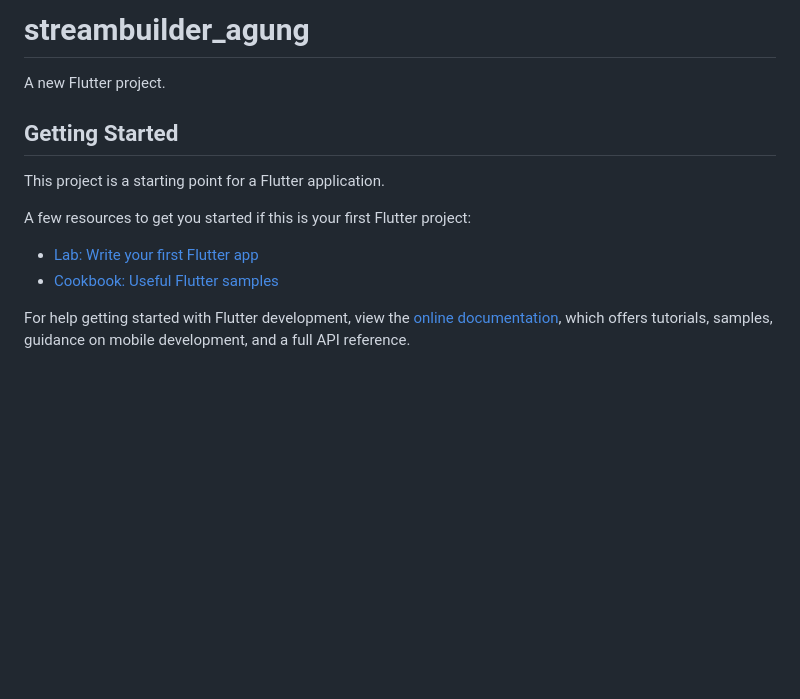
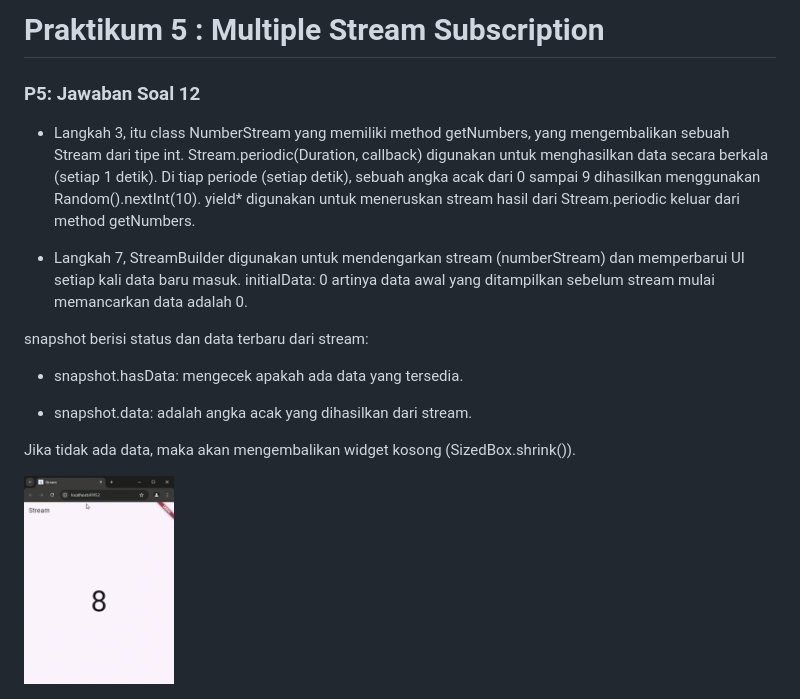
Before and after one commit to AgungRizkiSaputra/StreamBuilderAgung, a Markdown page: README.md, the part around the change. Drawn GitHub-style; pictures changed too: image/GIFP5soal12.gif (added); blank space fills up the shorter version.

Commit message:
P5: Jawaban Soal 12

```diff
--- a/README.md
+++ b/README.md
@@ -1,16 +1,19 @@
-# streambuilder_agung
+# Praktikum 5 : Multiple Stream Subscription
 
-A new Flutter project.
+### P5: Jawaban Soal 12
 
-## Getting Started
+- Langkah 3, itu class NumberStream yang memiliki method getNumbers, yang mengembalikan sebuah Stream dari tipe int. Stream.periodic(Duration, callback) digunakan untuk menghasilkan data secara berkala (setiap 1 detik).
+  Di tiap periode (setiap detik), sebuah angka acak dari 0 sampai 9 dihasilkan menggunakan Random().nextInt(10).
+  yield\* digunakan untuk meneruskan stream hasil dari Stream.periodic keluar dari method getNumbers.
 
-This project is a starting point for a Flutter application.
+- Langkah 7, StreamBuilder digunakan untuk mendengarkan stream (numberStream) dan memperbarui UI setiap kali data baru masuk. initialData: 0 artinya data awal yang ditampilkan sebelum stream mulai memancarkan data adalah 0.
 
-A few resources to get you started if this is your first Flutter project:
+snapshot berisi status dan data terbaru dari stream:
 
-- [Lab: Write your first Flutter app](https://docs.flutter.dev/get-started/codelab)
-- [Cookbook: Useful Flutter samples](https://docs.flutter.dev/cookbook)
+- snapshot.hasData: mengecek apakah ada data yang tersedia.
 
-For help getting started with Flutter development, view the
-[online documentation](https://docs.flutter.dev/), which offers tutorials,
-samples, guidance on mobile development, and a full API reference.
+- snapshot.data: adalah angka acak yang dihasilkan dari stream.
+
+Jika tidak ada data, maka akan mengembalikan widget kosong (SizedBox.shrink()).
+
+<img src="https://github.com/AgungRizkiSaputra/StreamBuilderAgung/blob/main/image/GIFP5soal12.gif" width="150px">
```
